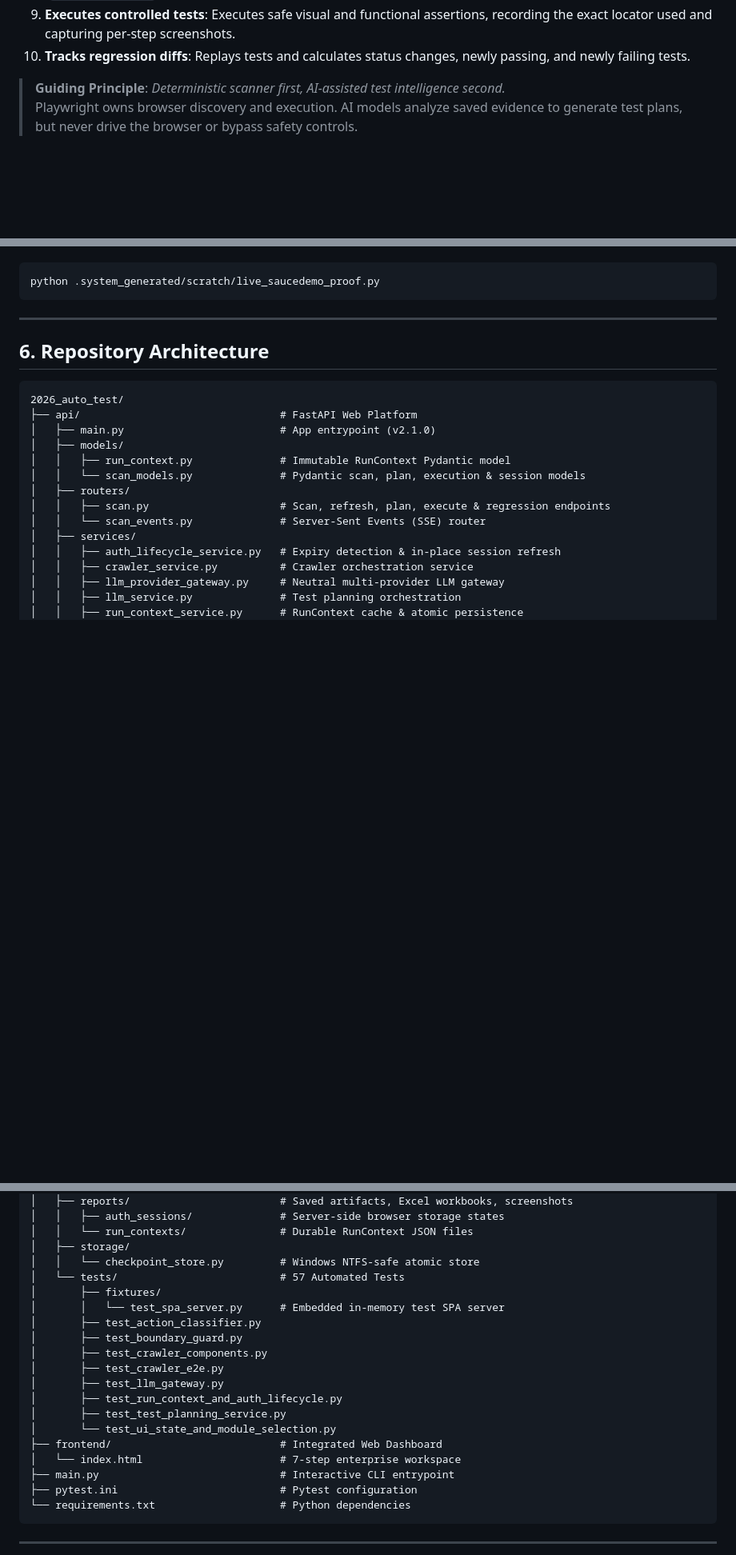
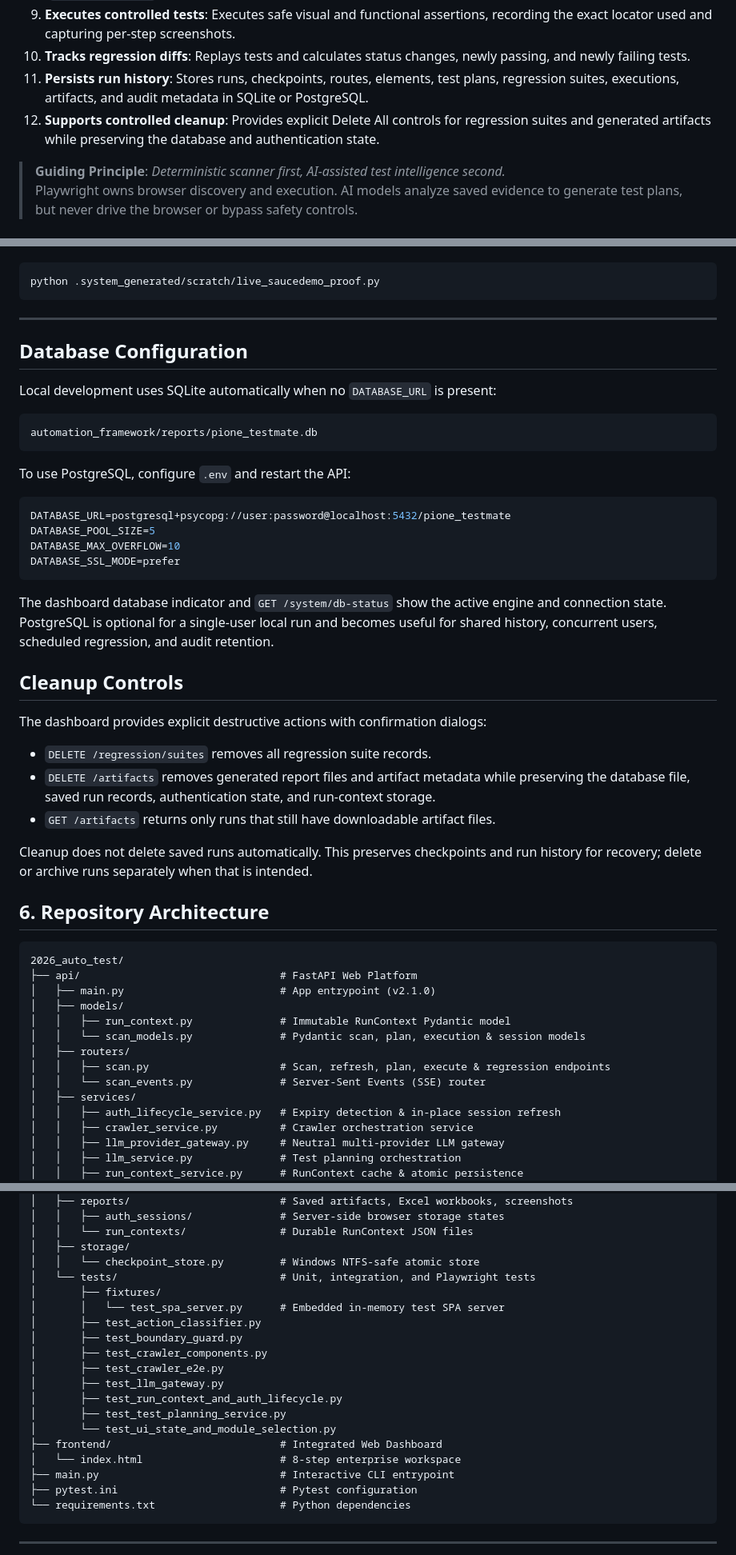
Before and after one commit to vinayasuresh/PiOne-Test-Automation, a Markdown page: README.md, 3 parts joined by grey strips. Shown at 80% size. Drawn GitHub-style; blank space fills up the shorter version.

````diff
--- a/README.md
+++ b/README.md
@@ -26,6 +26,8 @@ The platform:
 8. **Protects session lifecycle**: Detects session expiry before execution and offers an **in-place session refresh** (`/session/refresh`) without losing scan results or run IDs.
 9. **Executes controlled tests**: Executes safe visual and functional assertions, recording the exact locator used and capturing per-step screenshots.
 10. **Tracks regression diffs**: Replays tests and calculates status changes, newly passing, and newly failing tests.
+11. **Persists run history**: Stores runs, checkpoints, routes, elements, test plans, regression suites, executions, artifacts, and audit metadata in SQLite or PostgreSQL.
+12. **Supports controlled cleanup**: Provides explicit Delete All controls for regression suites and generated artifacts while preserving the database and authentication state.
 
 > **Guiding Principle**: *Deterministic scanner first, AI-assisted test intelligence second.*
 > Playwright owns browser discovery and execution. AI models analyze saved evidence to generate test plans, but never drive the browser or bypass safety controls.
@@ -195,6 +214,35 @@ python .system_generated/scratch/live_saucedemo_proof.py
 ```
 
 ---
+
+## Database Configuration
+
+Local development uses SQLite automatically when no `DATABASE_URL` is present:
+
+```text
+automation_framework/reports/pione_testmate.db
+```
+
+To use PostgreSQL, configure `.env` and restart the API:
+
+```env
+DATABASE_URL=postgresql+psycopg://user:password@localhost:5432/pione_testmate
+DATABASE_POOL_SIZE=5
+DATABASE_MAX_OVERFLOW=10
+DATABASE_SSL_MODE=prefer
+```
+
+The dashboard database indicator and `GET /system/db-status` show the active engine and connection state. PostgreSQL is optional for a single-user local run and becomes useful for shared history, concurrent users, scheduled regression, and audit retention.
+
+## Cleanup Controls
+
+The dashboard provides explicit destructive actions with confirmation dialogs:
+
+- `DELETE /regression/suites` removes all regression suite records.
+- `DELETE /artifacts` removes generated report files and artifact metadata while preserving the database file, saved run records, authentication state, and run-context storage.
+- `GET /artifacts` returns only runs that still have downloadable artifact files.
+
+Cleanup does not delete saved runs automatically. This preserves checkpoints and run history for recovery; delete or archive runs separately when that is intended.
 
 ## 6. Repository Architecture
 
@@ -249,7 +297,7 @@ python .system_generated/scratch/live_saucedemo_proof.py
 │   │   └── run_contexts/               # Durable RunContext JSON files
 │   ├── storage/
 │   │   └── checkpoint_store.py         # Windows NTFS-safe atomic store
-│   └── tests/                          # 57 Automated Tests
+│   └── tests/                          # Unit, integration, and Playwright tests
 │       ├── fixtures/
 │       │   └── test_spa_server.py      # Embedded in-memory test SPA server
 │       ├── test_action_classifier.py
@@ -261,7 +309,7 @@ python .system_generated/scratch/live_saucedemo_proof.py
 │       ├── test_test_planning_service.py
 │       └── test_ui_state_and_module_selection.py
 ├── frontend/                           # Integrated Web Dashboard
-│   └── index.html                      # 7-step enterprise workspace
+│   └── index.html                      # 8-step enterprise workspace
 ├── main.py                             # Interactive CLI entrypoint
 ├── pytest.ini                          # Pytest configuration
 └── requirements.txt                    # Python dependencies
````
Also changed, not shown: other parts of README.md (+28 -11 lines).
